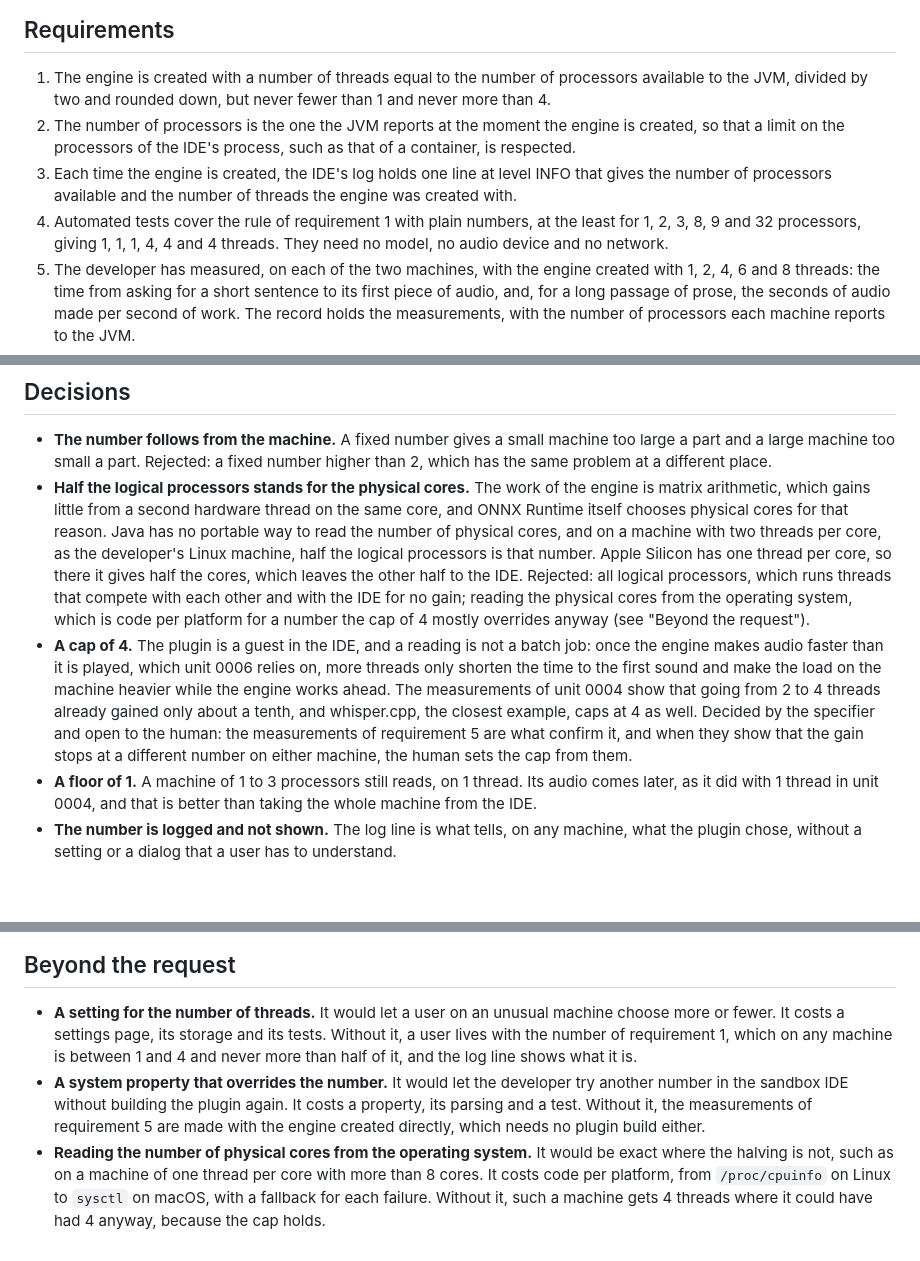
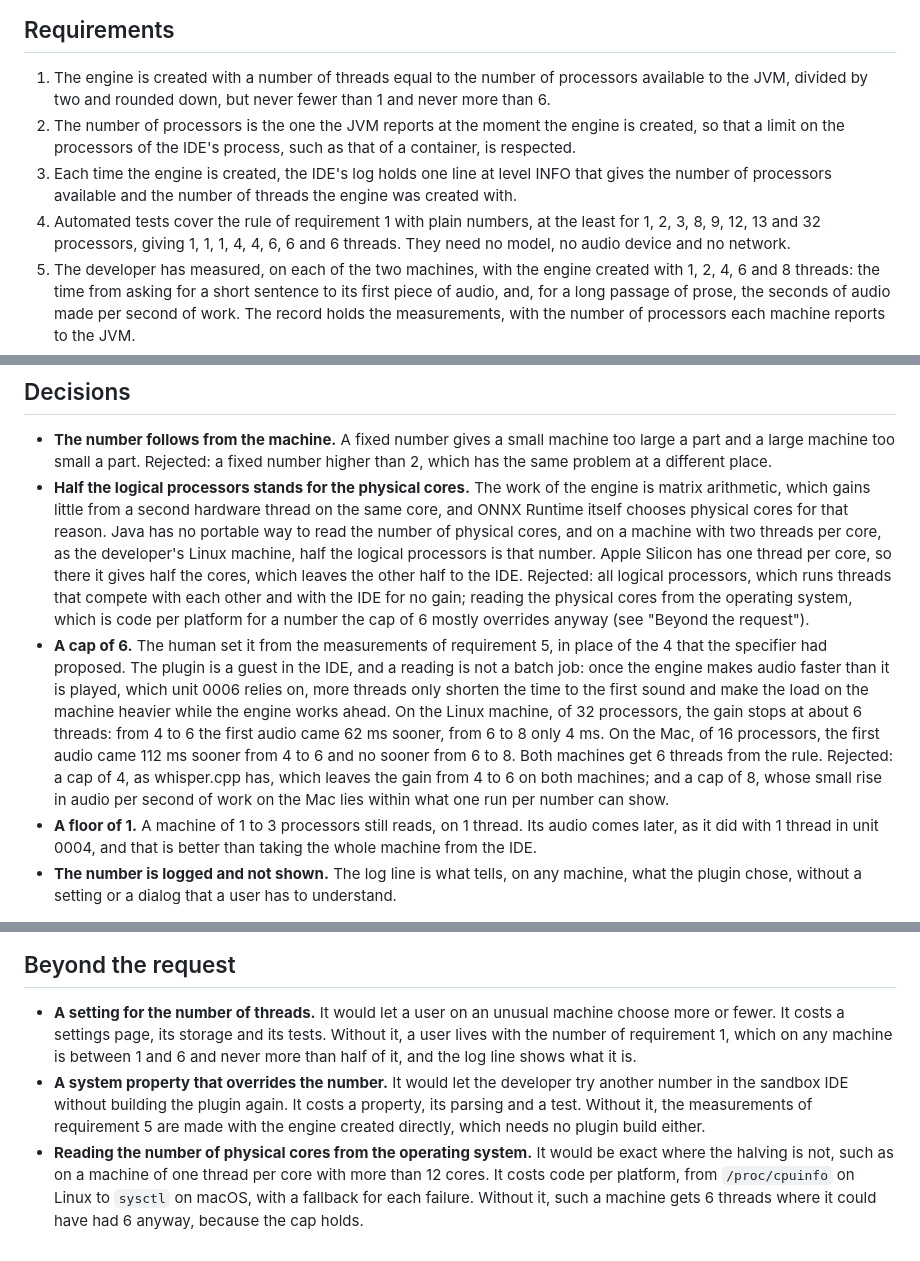
Before and after one commit to norareit/aloudrite-intellij, a Markdown page: changes/0011-engine-threads-from-the-machine/spec.md, 3 parts joined by grey strips. Rendered like a GitHub page; blank space fills up the shorter version.

```diff
--- a/changes/0011-engine-threads-from-the-machine/spec.md
+++ b/changes/0011-engine-threads-from-the-machine/spec.md
@@ -28,13 +28,13 @@ Apple Silicon.
 ## Requirements
 
 1. The engine is created with a number of threads equal to the number of processors available to the JVM, divided by
-   two and rounded down, but never fewer than 1 and never more than 4.
+   two and rounded down, but never fewer than 1 and never more than 6.
 2. The number of processors is the one the JVM reports at the moment the engine is created, so that a limit on the
    processors of the IDE's process, such as that of a container, is respected.
 3. Each time the engine is created, the IDE's log holds one line at level INFO that gives the number of processors
    available and the number of threads the engine was created with.
-4. Automated tests cover the rule of requirement 1 with plain numbers, at the least for 1, 2, 3, 8, 9 and 32
-   processors, giving 1, 1, 1, 4, 4 and 4 threads. They need no model, no audio device and no network.
+4. Automated tests cover the rule of requirement 1 with plain numbers, at the least for 1, 2, 3, 8, 9, 12, 13 and 32
+   processors, giving 1, 1, 1, 4, 4, 6, 6 and 6 threads. They need no model, no audio device and no network.
 5. The developer has measured, on each of the two machines, with the engine created with 1, 2, 4, 6 and 8 threads:
    the time from asking for a short sentence to its first piece of audio, and, for a long passage of prose, the
    seconds of audio made per second of work. The record holds the measurements, with the number of processors each
@@ -56,14 +56,16 @@ Apple Silicon.
   as the developer's Linux machine, half the logical processors is that number. Apple Silicon has one thread per
   core, so there it gives half the cores, which leaves the other half to the IDE. Rejected: all logical processors,
   which runs threads that compete with each other and with the IDE for no gain; reading the physical cores from the
-  operating system, which is code per platform for a number the cap of 4 mostly overrides anyway (see "Beyond the
+  operating system, which is code per platform for a number the cap of 6 mostly overrides anyway (see "Beyond the
   request").
-- **A cap of 4.** The plugin is a guest in the IDE, and a reading is not a batch job: once the engine makes audio
-  faster than it is played, which unit 0006 relies on, more threads only shorten the time to the first sound and make
-  the load on the machine heavier while the engine works ahead. The measurements of unit 0004 show that going from 2
-  to 4 threads already gained only about a tenth, and whisper.cpp, the closest example, caps at 4 as well. Decided by
-  the specifier and open to the human: the measurements of requirement 5 are what confirm it, and when they show that
-  the gain stops at a different number on either machine, the human sets the cap from them.
+- **A cap of 6.** The human set it from the measurements of requirement 5, in place of the 4 that the specifier had
+  proposed. The plugin is a guest in the IDE, and a reading is not a batch job: once the engine makes audio faster
+  than it is played, which unit 0006 relies on, more threads only shorten the time to the first sound and make the
+  load on the machine heavier while the engine works ahead. On the Linux machine, of 32 processors, the gain stops at
+  about 6 threads: from 4 to 6 the first audio came 62 ms sooner, from 6 to 8 only 4 ms. On the Mac, of 16
+  processors, the first audio came 112 ms sooner from 4 to 6 and no sooner from 6 to 8. Both machines get 6 threads
+  from the rule. Rejected: a cap of 4, as whisper.cpp has, which leaves the gain from 4 to 6 on both machines; and a
+  cap of 8, whose small rise in audio per second of work on the Mac lies within what one run per number can show.
 - **A floor of 1.** A machine of 1 to 3 processors still reads, on 1 thread. Its audio comes later, as it did with 1
   thread in unit 0004, and that is better than taking the whole machine from the IDE.
 - **The number is logged and not shown.** The log line is what tells, on any machine, what the plugin chose, without
@@ -84,11 +86,11 @@ Apple Silicon.
 
 - **A setting for the number of threads.** It would let a user on an unusual machine choose more or fewer. It costs a
   settings page, its storage and its tests. Without it, a user lives with the number of requirement 1, which on any
-  machine is between 1 and 4 and never more than half of it, and the log line shows what it is.
+  machine is between 1 and 6 and never more than half of it, and the log line shows what it is.
 - **A system property that overrides the number.** It would let the developer try another number in the sandbox IDE
   without building the plugin again. It costs a property, its parsing and a test. Without it, the measurements of
   requirement 5 are made with the engine created directly, which needs no plugin build either.
 - **Reading the number of physical cores from the operating system.** It would be exact where the halving is not,
-  such as on a machine of one thread per core with more than 8 cores. It costs code per platform, from `/proc/cpuinfo`
-  on Linux to `sysctl` on macOS, with a fallback for each failure. Without it, such a machine gets 4 threads where it
-  could have had 4 anyway, because the cap holds.
+  such as on a machine of one thread per core with more than 12 cores. It costs code per platform, from
+  `/proc/cpuinfo` on Linux to `sysctl` on macOS, with a fallback for each failure. Without it, such a machine gets 6
+  threads where it could have had 6 anyway, because the cap holds.
```
Also changed, not shown: changes/0011-engine-threads-from-the-machine/record.md (+6 -0 lines).
